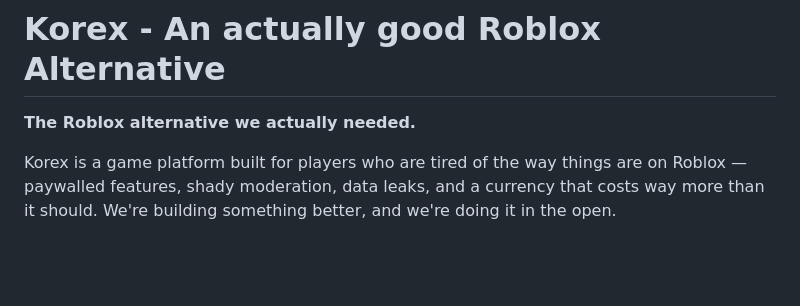
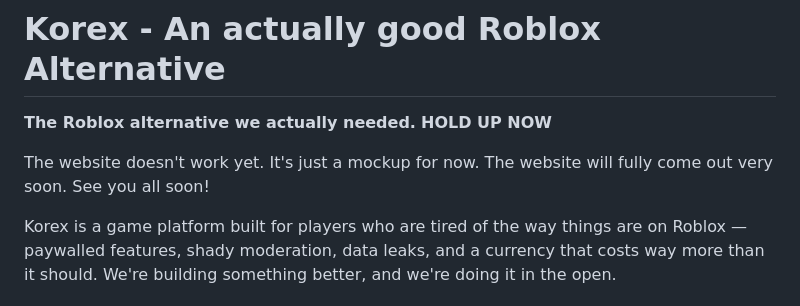
Before and after one commit to AlijahPatton/Korex, a Markdown page: README.md, the part around the change. GitHub-like rendering; blank space fills up the shorter version.

Commit message:
Update README to clarify website status
Added a note indicating that the website is currently a mockup and will be released soon.

```diff
--- a/README.md
+++ b/README.md
@@ -1,6 +1,9 @@
 # Korex - An actually good Roblox Alternative
 
 **The Roblox alternative we actually needed.**
+**HOLD UP NOW**
+
+The website doesn't work yet. It's just a mockup for now. The website will fully come out very soon. See you all soon!
 
 Korex is a game platform built for players who are tired of the way things are on Roblox — paywalled features, shady moderation, data leaks, and a currency that costs way more than it should. We're building something better, and we're doing it in the open.
 
```
